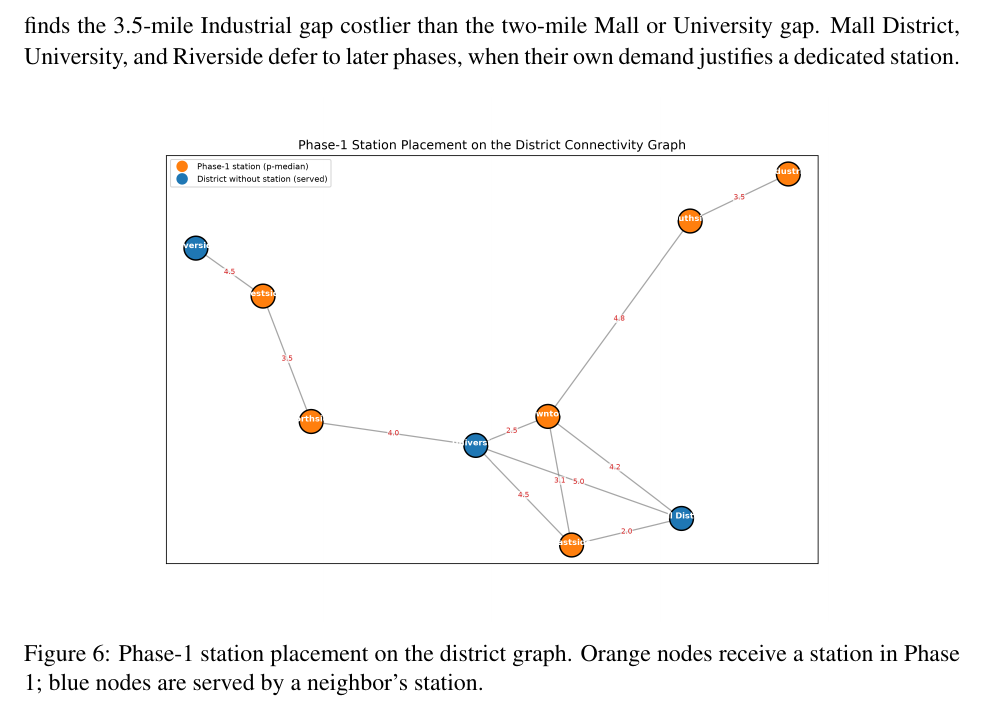
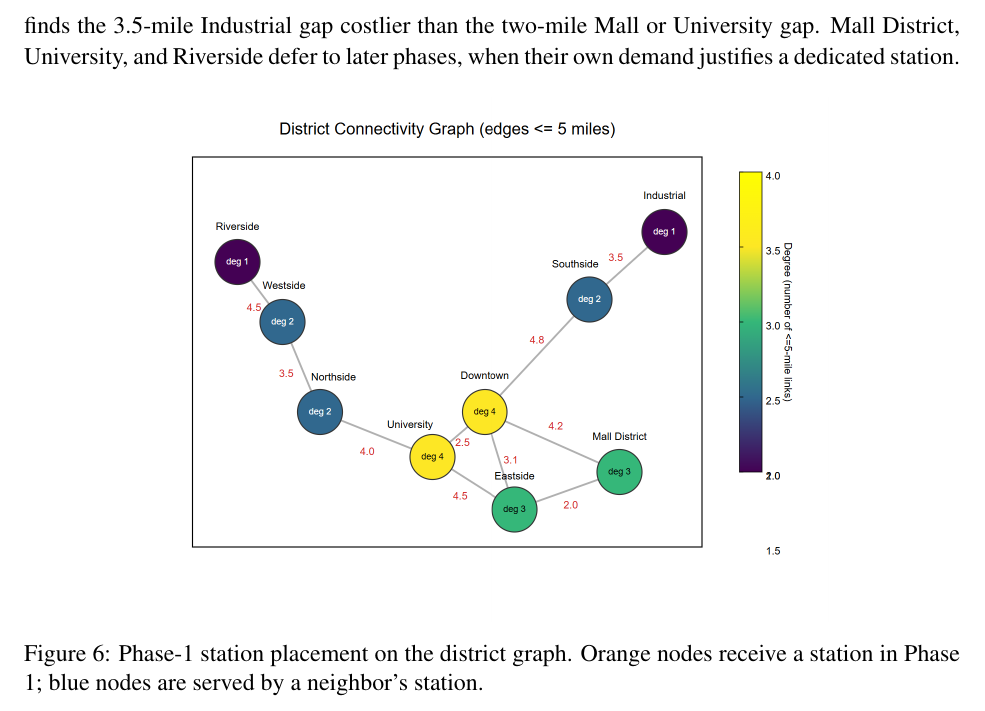
Before and after one commit to YeeJiangBIGZ/8.28-HiMCM-Mock, a LaTeX document (main.tex): part of page 17 of 30, cut so that both start at the same text. Compiled offline with pdfLaTeX.

Commit message:
Updates from Overleaf

```diff
--- a/main.tex
+++ b/main.tex
@@ -864,7 +864,7 @@ defer to later phases, when their own demand justifies a dedicated station.
 
 \begin{figure}[htbp]
 \centering
-\includegraphics[width=0.72\textwidth]{ev_placement_map.png}
+\includegraphics[width=0.72\textwidth]{ev_connectivity.png}
 \caption{Phase-1 station placement on the district graph. Orange nodes receive a station in Phase 1; blue nodes are served by a neighbor's station.}
 \label{fig:placement}
 \end{figure}
```
Also changed, not shown: ev_connectivity.png (added), section4 newdraft.tex (added).
